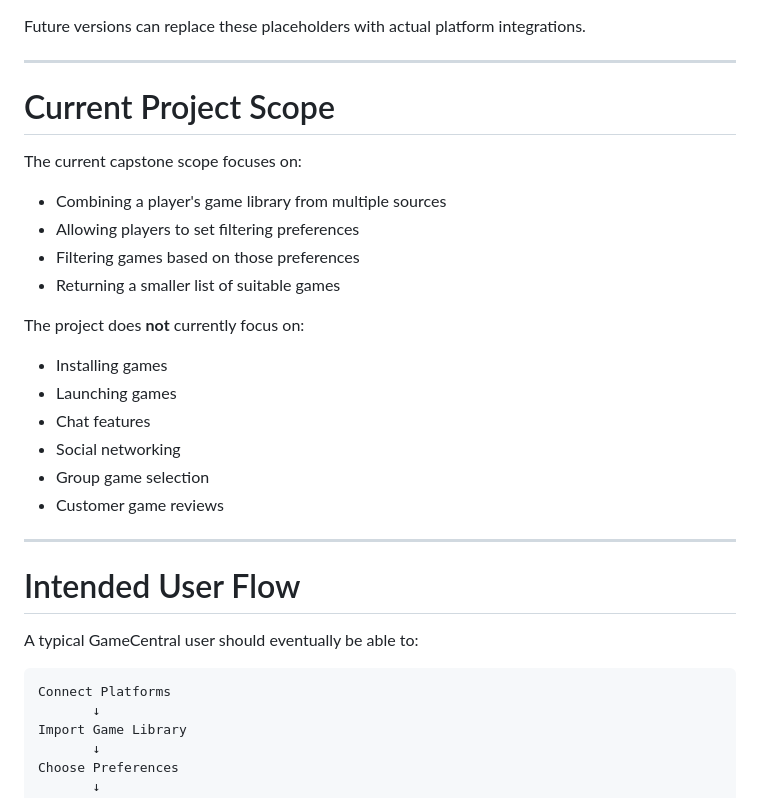
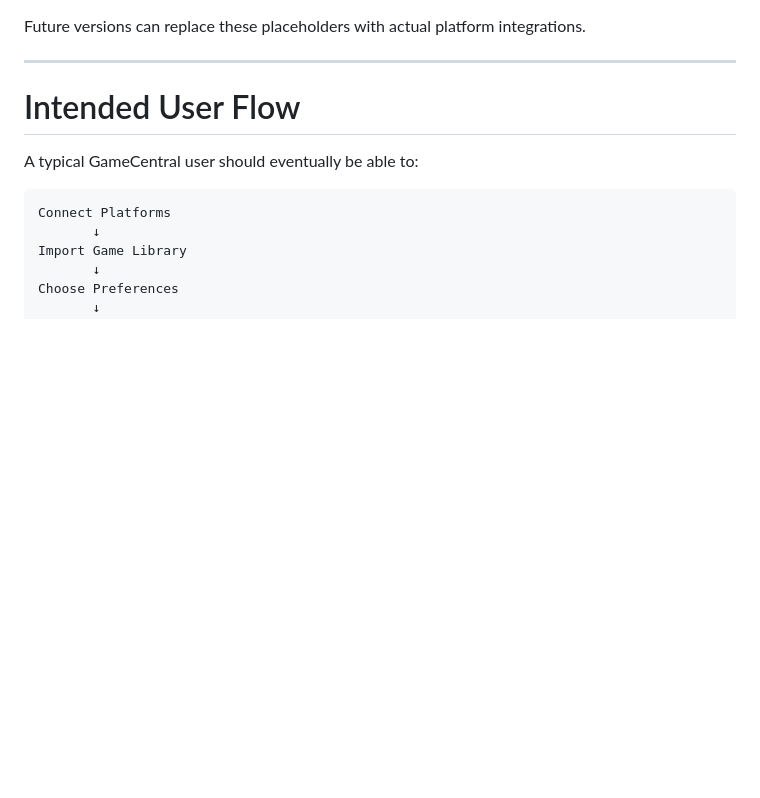
Before and after one commit to osman2301/GameCentral, a Markdown page: README.md, the part around one of its changes. Drawn GitHub-style; blank space fills up the shorter version.

```diff
--- a/README.md
+++ b/README.md
@@ -295,25 +241,6 @@ Future versions can replace these placeholders with actual platform integrations
 
 ---
 
-# Current Project Scope
-
-The current capstone scope focuses on:
-
-- Combining a player's game library from multiple sources
-- Allowing players to set filtering preferences
-- Filtering games based on those preferences
-- Returning a smaller list of suitable games
-
-The project does **not** currently focus on:
-
-- Installing games
-- Launching games
-- Chat features
-- Social networking
-- Group game selection
-- Customer game reviews
-
----
 
 # Intended User Flow
 
```
Also changed, not shown: other parts of README.md (+1 -55 lines).
